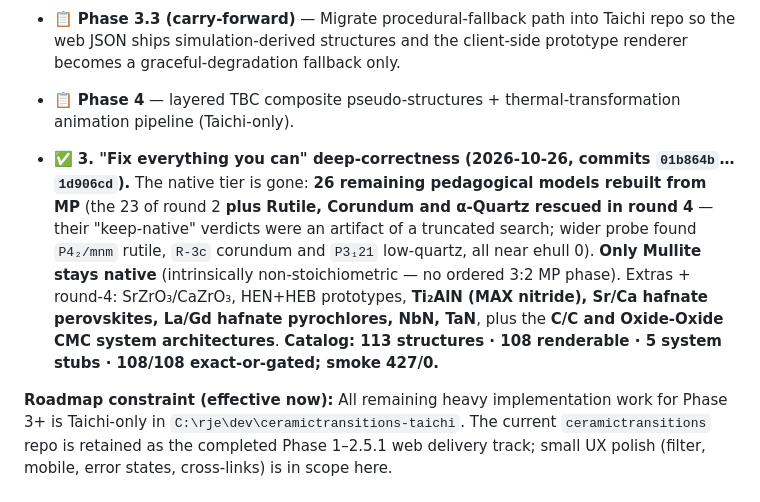
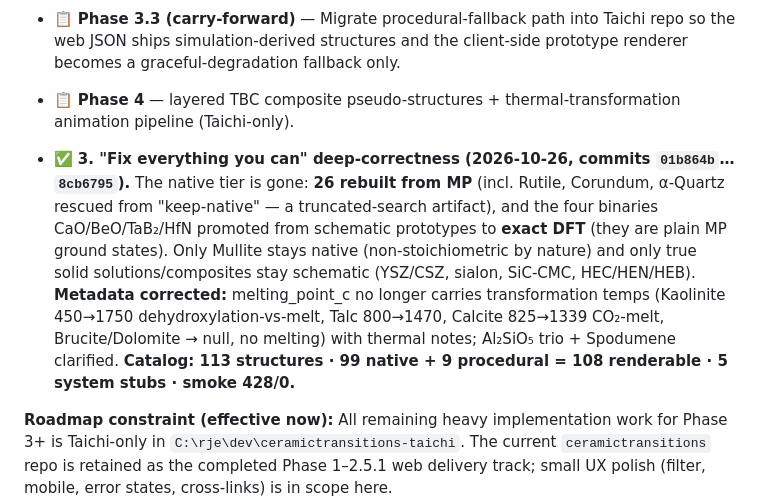
Before and after one commit to ryanlack616/ceramictransitions, a Markdown page: PLANS.md, the part around the change. Rendered like a GitHub page.

Commit message:
docs(plans): round-5 recorded - binaries to DFT, melting corrections

```diff
--- a/PLANS.md
+++ b/PLANS.md
@@ -33,7 +33,7 @@
 - 📋 **Phase 3.3 (carry-forward)** — Migrate procedural-fallback path into Taichi repo so the web JSON ships simulation-derived structures and the client-side prototype renderer becomes a graceful-degradation fallback only.
 - 📋 **Phase 4** — layered TBC composite pseudo-structures + thermal-transformation animation pipeline (Taichi-only).
 
-- ✅ **3. "Fix everything you can" deep-correctness (2026-10-26, commits `01b864b`…`1d906cd`).** The native tier is gone: **26 remaining pedagogical models rebuilt from MP** (the 23 of round 2 **plus Rutile, Corundum and α-Quartz rescued in round 4** — their "keep-native" verdicts were an artifact of a truncated search; wider probe found `P4₂/mnm` rutile, `R-3c` corundum and `P3₁21` low-quartz, all near ehull 0). **Only Mullite stays native** (intrinsically non-stoichiometric — no ordered 3:2 MP phase). Extras + round-4: SrZrO₃/CaZrO₃, HEN+HEB prototypes, **Ti₂AlN (MAX nitride), Sr/Ca hafnate perovskites, La/Gd hafnate pyrochlores, NbN, TaN**, plus the **C/C and Oxide-Oxide CMC system architectures**. **Catalog: 113 structures · 108 renderable · 5 system stubs · 108/108 exact-or-gated; smoke 427/0.**
+- ✅ **3. "Fix everything you can" deep-correctness (2026-10-26, commits `01b864b`…`8cb6795`).** The native tier is gone: **26 rebuilt from MP** (incl. Rutile, Corundum, α-Quartz rescued from "keep-native" — a truncated-search artifact), and the four binaries CaO/BeO/TaB₂/HfN promoted from schematic prototypes to **exact DFT** (they are plain MP ground states). Only Mullite stays native (non-stoichiometric by nature) and only true solid solutions/composites stay schematic (YSZ/CSZ, sialon, SiC-CMC, HEC/HEN/HEB). **Metadata corrected:** melting_point_c no longer carries transformation temps (Kaolinite 450→1750 dehydroxylation-vs-melt, Talc 800→1470, Calcite 825→1339 CO₂-melt, Brucite/Dolomite → null, no melting) with thermal notes; Al₂SiO₅ trio + Spodumene clarified. **Catalog: 113 structures · 99 native + 9 procedural = 108 renderable · 5 system stubs · smoke 428/0.**
 
 **Roadmap constraint (effective now):** All remaining heavy implementation work for Phase 3+ is Taichi-only in `C:\rje\dev\ceramictransitions-taichi`. The current `ceramictransitions` repo is retained as the completed Phase 1–2.5.1 web delivery track; small UX polish (filter, mobile, error states, cross-links) is in scope here.
 
```
